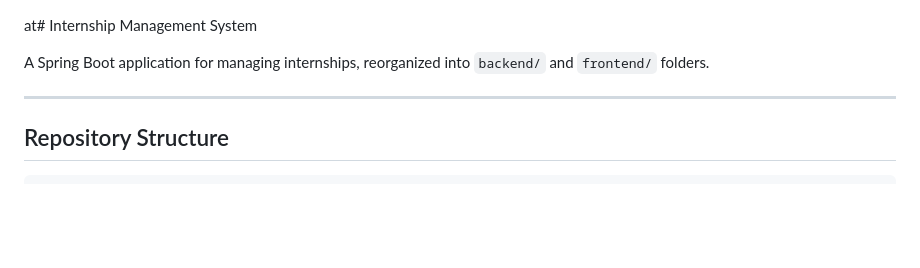
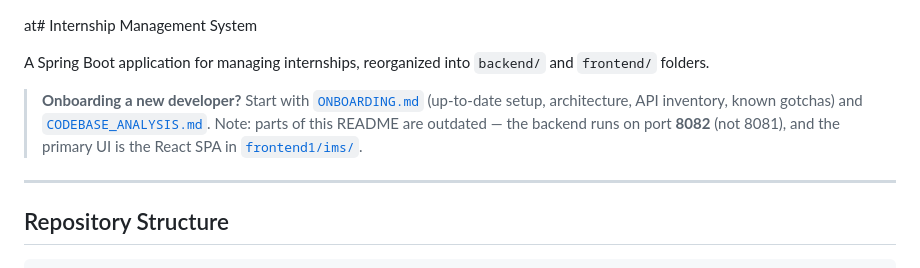
Before and after one commit to ahurirachristian/internshipManagementSystem, a Markdown page: README.md, the part around the change. Rendered like a GitHub page; blank space fills up the shorter version.

Commit message:
Onboarding and README updates

```diff
--- a/README.md
+++ b/README.md
@@ -1,6 +1,8 @@
  at# Internship Management System
 
 A Spring Boot application for managing internships, reorganized into `backend/` and `frontend/` folders.
+
+> **Onboarding a new developer?** Start with [`ONBOARDING.md`](ONBOARDING.md) (up-to-date setup, architecture, API inventory, known gotchas) and [`CODEBASE_ANALYSIS.md`](CODEBASE_ANALYSIS.md). Note: parts of this README are outdated — the backend runs on port **8082** (not 8081), and the primary UI is the React SPA in [`frontend1/ims/`](frontend1/ims).
 
 ---
 
```
Also changed, not shown: ONBOARDING.md (added, +517 -0 lines).
